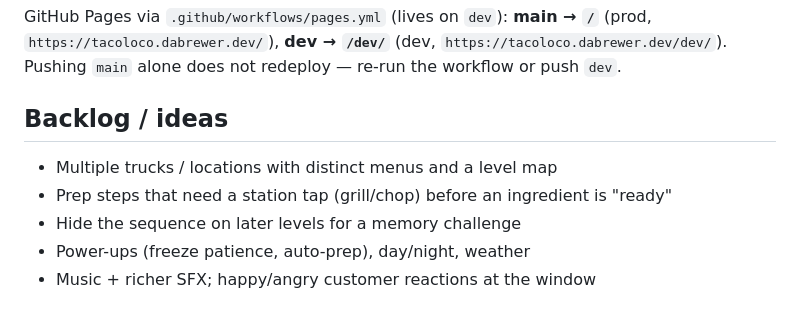
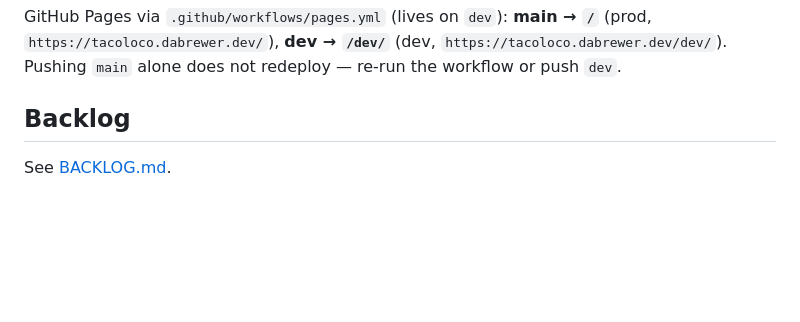
Before and after one commit to BrewerIndustries/taco-loco, a Markdown page: README.md, the part around the change. GitHub-like rendering; blank space fills up the shorter version.

Commit message:
chore: standardize backlog onto BACKLOG.md (WORKFLOW.md convention)

```diff
--- a/README.md
+++ b/README.md
@@ -102,10 +102,6 @@ GitHub Pages via `.github/workflows/pages.yml` (lives on `dev`): **main → `/`*
 `https://tacoloco.dabrewer.dev/dev/`). Pushing `main` alone does not redeploy —
 re-run the workflow or push `dev`.
 
-## Backlog / ideas
+## Backlog
 
-- Multiple trucks / locations with distinct menus and a level map
-- Prep steps that need a station tap (grill/chop) before an ingredient is "ready"
-- Hide the sequence on later levels for a memory challenge
-- Power-ups (freeze patience, auto-prep), day/night, weather
-- Music + richer SFX; happy/angry customer reactions at the window
+See [BACKLOG.md](BACKLOG.md).
```
Also changed, not shown: BACKLOG.md (added, +7 -0 lines).
